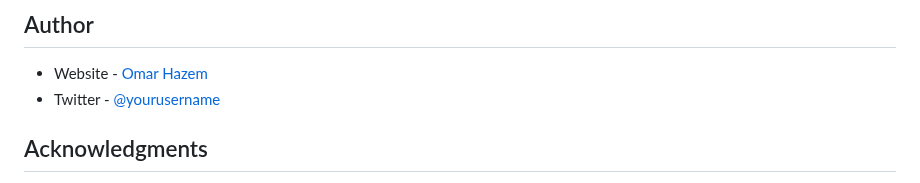
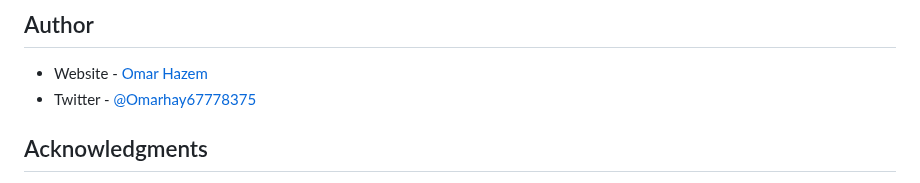
Before and after one commit to snowmar2/Recipe-page, a Markdown page: README.md, the part around the change. Drawn GitHub-style.

```diff
--- a/README.md
+++ b/README.md
@@ -119,7 +119,7 @@ Aligning and spacing list items with nth-child and margins
 ## Author
 
 - Website - [Omar Hazem](https://www.linkedin.com/in/omar-hazem-aa287a273/)
-- Twitter - [@yourusername](https://x.com/OmarHaz67778375)
+- Twitter - [@Omarhay67778375](https://x.com/OmarHaz67778375)
 
 
 ## Acknowledgments
```
